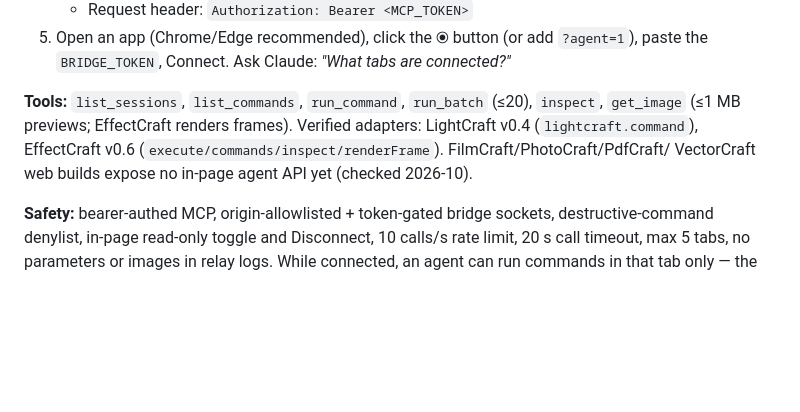
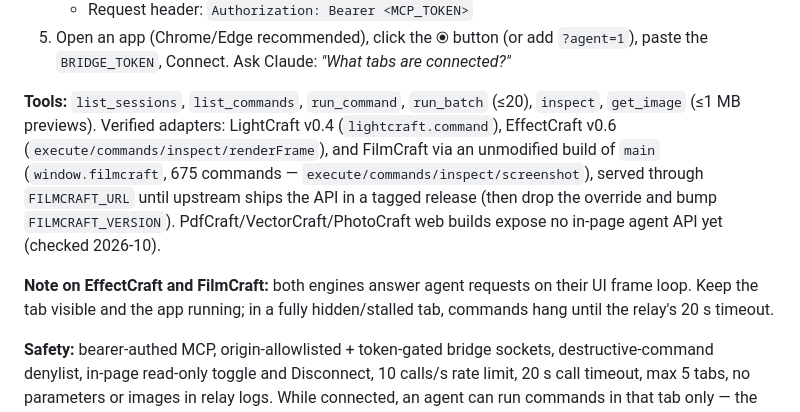
Before and after one commit to derekcheungsa/craft-suite-railway, a Markdown page: README.md, the part around the change. Rendered like a GitHub page; blank space fills up the shorter version.

Commit message:
README: filmcraft adapter live via main build; UI-loop caveat

```diff
--- a/README.md
+++ b/README.md
@@ -69,10 +69,17 @@ page opens a WebSocket back to the relay (nothing connects until you click
    paste the `BRIDGE_TOKEN`, Connect. Ask Claude: *"What tabs are connected?"*
 
 **Tools:** `list_sessions`, `list_commands`, `run_command`, `run_batch` (≤20),
-`inspect`, `get_image` (≤1 MB previews; EffectCraft renders frames). Verified
-adapters: LightCraft v0.4 (`lightcraft.command`), EffectCraft v0.6
-(`execute/commands/inspect/renderFrame`). FilmCraft/PhotoCraft/PdfCraft/
-VectorCraft web builds expose no in-page agent API yet (checked 2026-10).
+`inspect`, `get_image` (≤1 MB previews). Verified adapters: LightCraft v0.4
+(`lightcraft.command`), EffectCraft v0.6 (`execute/commands/inspect/renderFrame`),
+and FilmCraft via an unmodified build of `main` (`window.filmcraft`, 675 commands —
+`execute/commands/inspect/screenshot`), served through `FILMCRAFT_URL` until
+upstream ships the API in a tagged release (then drop the override and bump
+`FILMCRAFT_VERSION`). PdfCraft/VectorCraft/PhotoCraft web builds expose no
+in-page agent API yet (checked 2026-10).
+
+**Note on EffectCraft and FilmCraft:** both engines answer agent requests on
+their UI frame loop. Keep the tab visible and the app running; in a fully
+hidden/stalled tab, commands hang until the relay's 20 s timeout.
 
 **Safety:** bearer-authed MCP, origin-allowlisted + token-gated bridge sockets,
 destructive-command denylist, in-page read-only toggle and Disconnect,
```
